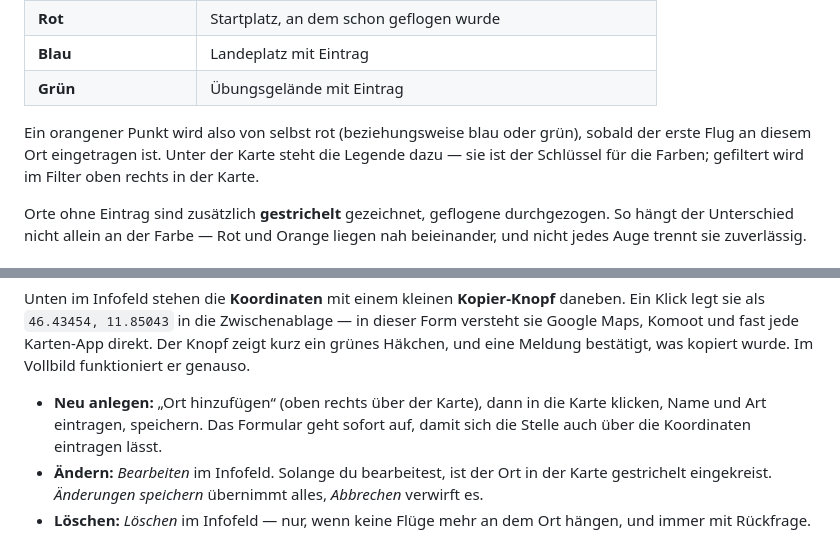
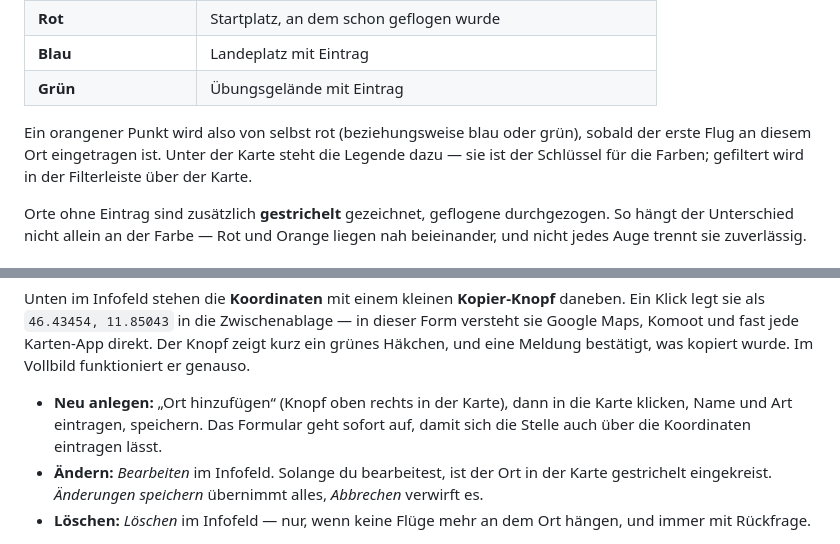
Before and after one commit to Paradata24/Wolkenatlas, a Markdown page: README.md, 2 parts joined by grey strips. Rendered like a GitHub page.

```diff
--- a/README.md
+++ b/README.md
@@ -284,7 +284,7 @@ Die Farbe sagt, ob an dem Ort schon ein Flug im Flugbuch steht:
 
 Ein orangener Punkt wird also von selbst rot (beziehungsweise blau oder grün), sobald der
 erste Flug an diesem Ort eingetragen ist. Unter der Karte steht die Legende dazu — sie ist
-der Schlüssel für die Farben; gefiltert wird im Filter oben rechts in der Karte.
+der Schlüssel für die Farben; gefiltert wird in der Filterleiste über der Karte.
 
 Orte ohne Eintrag sind zusätzlich **gestrichelt** gezeichnet, geflogene durchgezogen. So
 hängt der Unterschied nicht allein an der Farbe — Rot und Orange liegen nah beieinander, und
@@ -324,7 +324,7 @@ Klick legt sie als `46.43454, 11.85043` in die Zwischenablage — in dieser Form
 Google Maps, Komoot und fast jede Karten-App direkt. Der Knopf zeigt kurz ein grünes Häkchen,
 und eine Meldung bestätigt, was kopiert wurde. Im Vollbild funktioniert er genauso.
 
-- **Neu anlegen:** „Ort hinzufügen“ (oben rechts über der Karte), dann in die Karte klicken, Name und Art eintragen, speichern.
+- **Neu anlegen:** „Ort hinzufügen“ (Knopf oben rechts in der Karte), dann in die Karte klicken, Name und Art eintragen, speichern.
   Das Formular geht sofort auf, damit sich die Stelle auch über die Koordinaten eintragen lässt.
 - **Ändern:** *Bearbeiten* im Infofeld. Solange du bearbeitest,
   ist der Ort in der Karte gestrichelt eingekreist. *Änderungen speichern* übernimmt alles,
```
Also changed, not shown: other parts of README.md (+34 -34 lines).
